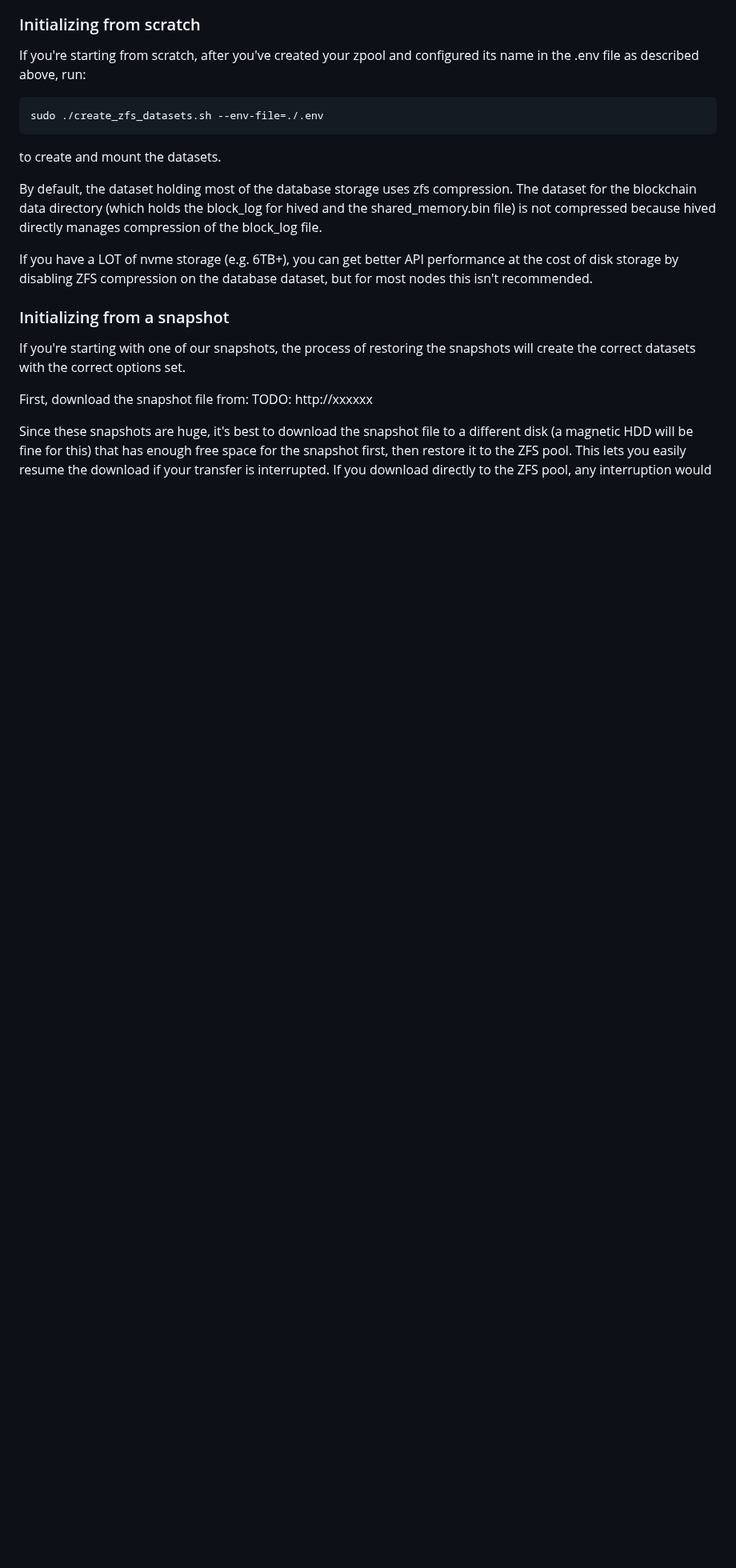
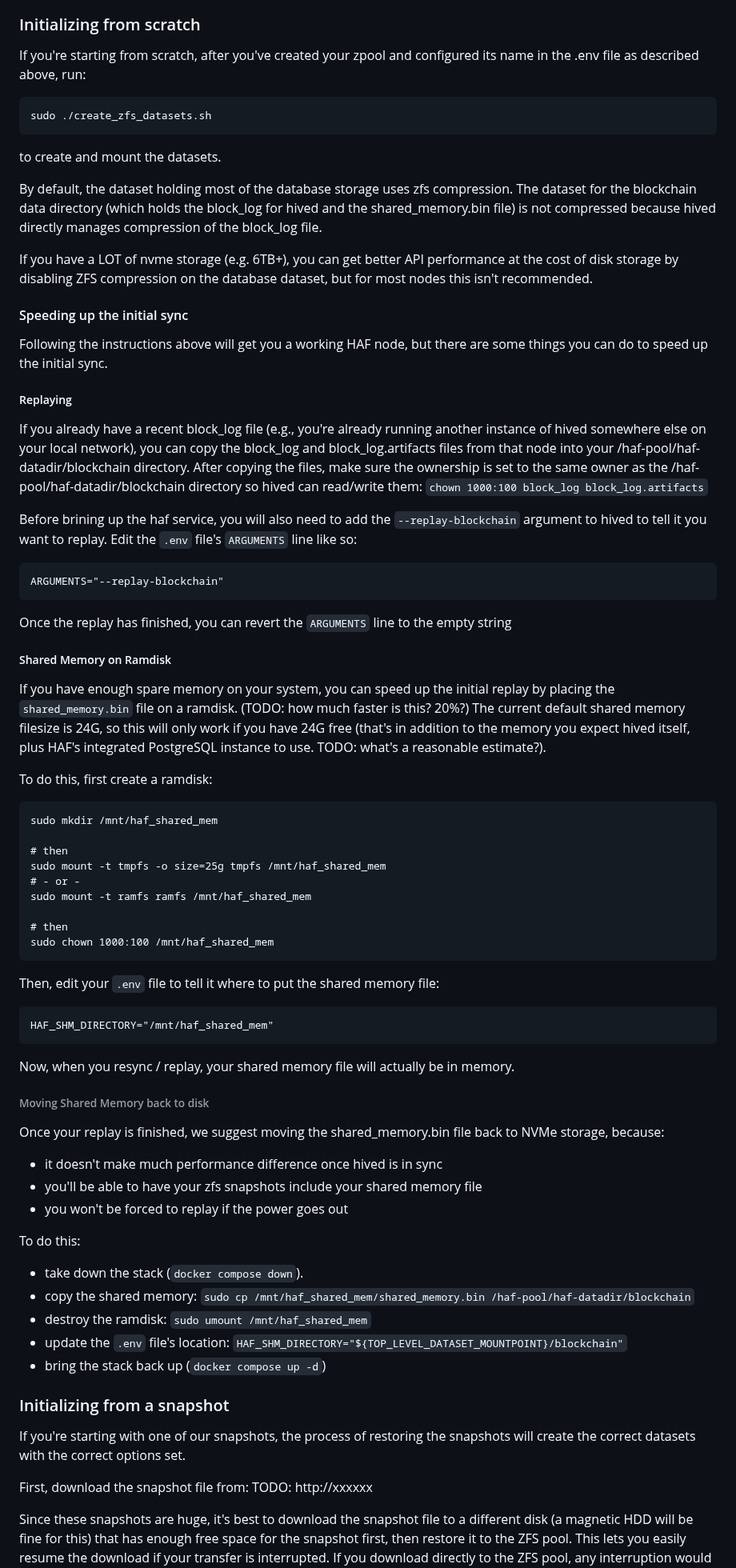
Before and after one commit to openhive-network/haf_api_node, a Markdown page: README.md, the part around one of its changes. Shown at 80% size. Drawn GitHub-style; blank space fills up the shorter version.

Commit message:
Add notes on using a ramdisk

````diff
--- a/README.md
+++ b/README.md
@@ -91,7 +91,7 @@ datasets in order to enable easy sharing of snapshots.
 If you're starting from scratch, after you've created your zpool and configured its name in the .env file
 as described above, run:
 ```
-sudo ./create_zfs_datasets.sh --env-file=./.env
+sudo ./create_zfs_datasets.sh
 ```
 to create and mount the datasets.
 
@@ -101,6 +101,67 @@ is not compressed because hived directly manages compression of the block_log fi
 
 If you have a LOT of nvme storage (e.g. 6TB+), you can get better API performance at the cost of disk
 storage by disabling ZFS compression on the database dataset, but for most nodes this isn't recommended.
+
+#### Speeding up the initial sync
+
+Following the instructions above will get you a working HAF node, but there are some things you can
+do to speed up the initial sync.
+
+##### Replaying
+If you already have a recent block_log file (e.g., you're already running another instance of hived
+somewhere else on your local network), you can copy the block_log and block_log.artifacts files
+from that node into your /haf-pool/haf-datadir/blockchain directory.  After copying the files,
+make sure the ownership is set to the same owner as the /haf-pool/haf-datadir/blockchain directory
+so hived can read/write them: `chown 1000:100 block_log block_log.artifacts`
+
+Before brining up the haf service, you will also need to add the `--replay-blockchain` argument to
+hived to tell it you want to replay.  Edit the `.env` file's `ARGUMENTS` line like so:
+```
+ARGUMENTS="--replay-blockchain"
+```
+Once the replay has finished, you can revert the `ARGUMENTS` line to the empty string
+
+##### Shared Memory on Ramdisk
+If you have enough spare memory on your system, you can speed up the initial replay by placing the
+`shared_memory.bin` file on a ramdisk.  (TODO: how much faster is this? 20%?)
+The current default shared memory filesize is 24G, so this will only work if you have 24G free
+(that's in addition to the memory you expect hived itself, plus HAF's integrated PostgreSQL
+instance to use.  TODO: what's a reasonable estimate?).
+
+To do this, first create a ramdisk:
+```
+sudo mkdir /mnt/haf_shared_mem
+
+# then
+sudo mount -t tmpfs -o size=25g tmpfs /mnt/haf_shared_mem
+# - or -
+sudo mount -t ramfs ramfs /mnt/haf_shared_mem
+
+# then
+sudo chown 1000:100 /mnt/haf_shared_mem
+```
+
+Then, edit your `.env` file to tell it where to put the shared memory file:
+```
+HAF_SHM_DIRECTORY="/mnt/haf_shared_mem"
+```
+
+Now, when you resync / replay, your shared memory file will actually be in memory.
+
+###### Moving Shared Memory back to disk
+Once your replay is finished, we suggest moving the shared_memory.bin file back to NVMe storage,
+because:
+- it doesn't make much performance difference once hived is in sync
+- you'll be able to have your zfs snapshots include your shared memory file
+- you won't be forced to replay if the power goes out
+
+To do this:
+
+- take down the stack (`docker compose down`).
+- copy the shared memory: `sudo cp /mnt/haf_shared_mem/shared_memory.bin /haf-pool/haf-datadir/blockchain`
+- destroy the ramdisk: `sudo umount /mnt/haf_shared_mem`
+- update the `.env` file's location: `HAF_SHM_DIRECTORY="${TOP_LEVEL_DATASET_MOUNTPOINT}/blockchain"`
+- bring the stack back up (`docker compose up -d`)
 
 ### Initializing from a snapshot
 
````
Also changed, not shown: other parts of README.md (+3 -3 lines).
